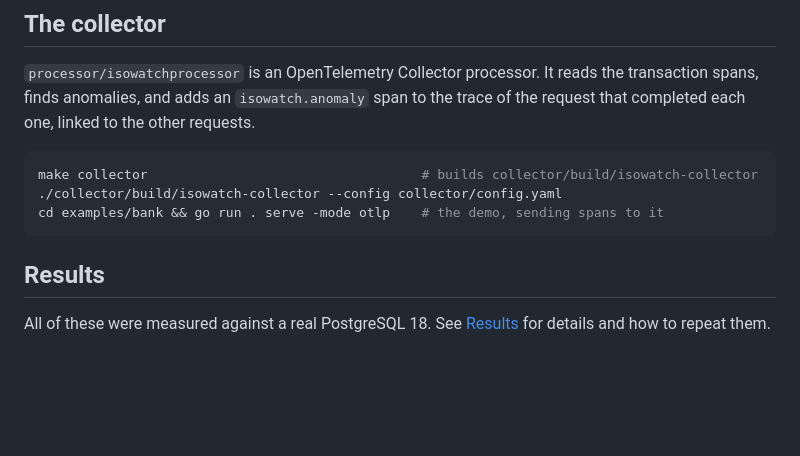
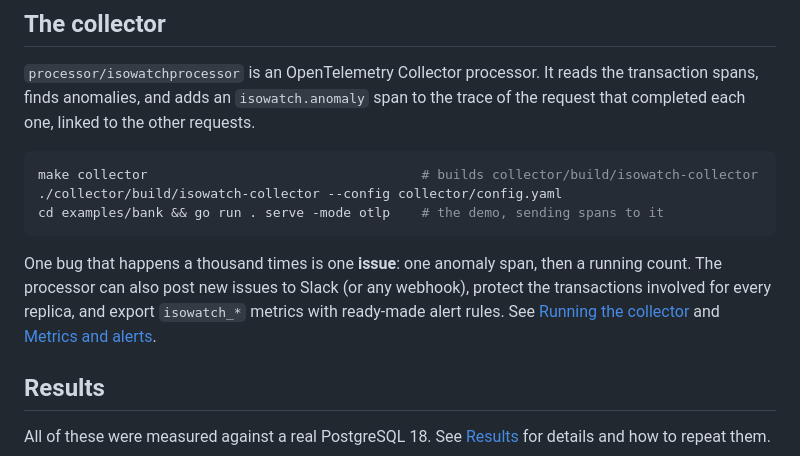
Before and after one commit to DCchoudhury15/isowatch, a Markdown page: README.md, the part around the change. GitHub-like rendering; blank space fills up the shorter version.

````diff
--- a/README.md
+++ b/README.md
@@ -217,6 +217,8 @@ make collector                                   # builds collector/build/isowat
 cd examples/bank && go run . serve -mode otlp    # the demo, sending spans to it
 ```
 
+One bug that happens a thousand times is one **issue**: one anomaly span, then a running count. The processor can also post new issues to Slack (or any webhook), protect the transactions involved for every replica, and export `isowatch_*` metrics with ready-made alert rules. See [Running the collector](docs/collector.md) and [Metrics and alerts](docs/alerts.md).
+
 ## Results
 
 All of these were measured against a real PostgreSQL 18. See [Results](docs/results.md) for details and how to repeat them.
````
Also changed, not shown: docs/alerts.md (added, +72 -0 lines), docs/collector.md (added, +123 -0 lines).
